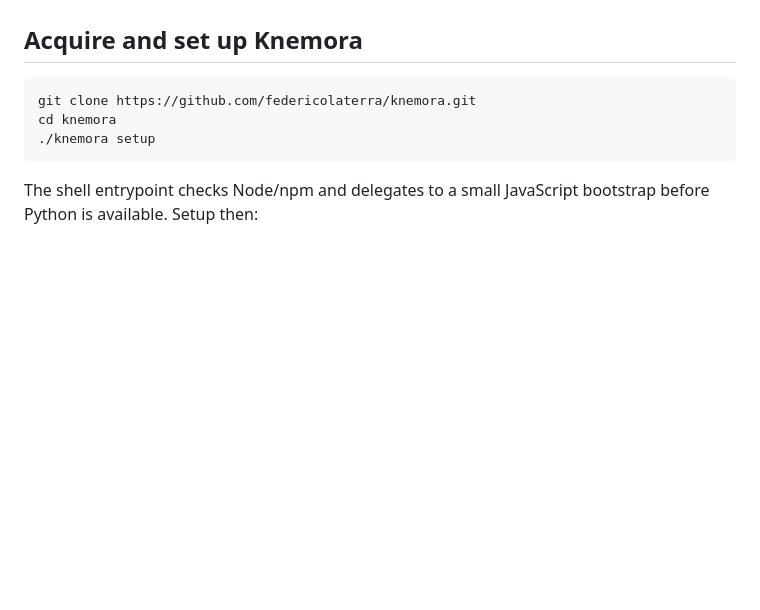
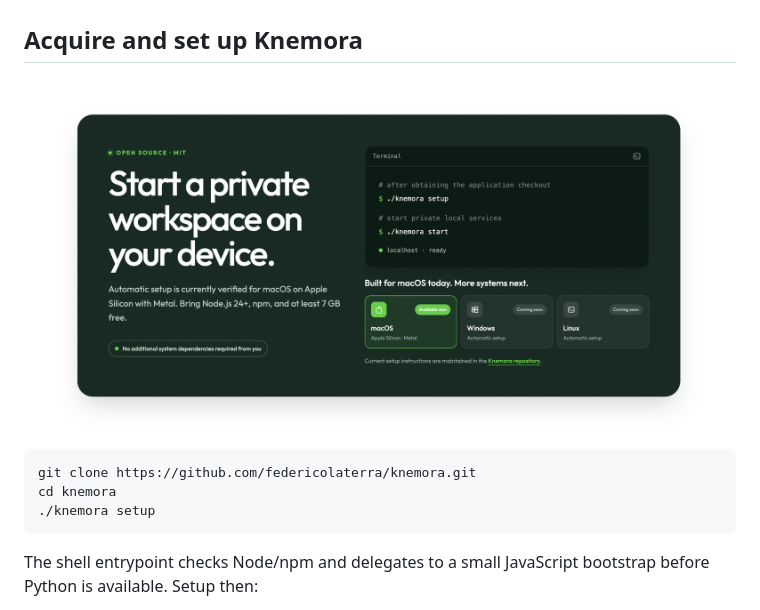
Before and after one commit to federicolaterra/knemora, a Markdown page: docs/open-source/installation.md, the part around the change. Rendered like a GitHub page; blank space fills up the shorter version.

````diff
--- a/docs/open-source/installation.md
+++ b/docs/open-source/installation.md
@@ -20,6 +20,8 @@ Homebrew, global Python, global uv, a global llama.cpp installation, Docker, and
 required for the managed path. Knemora does not install Node or perform privileged setup.
 
 ## Acquire and set up Knemora
+
+![Knemora setup and startup](../assets/knemora-setup-github.png)
 
 ```bash
 git clone https://github.com/federicolaterra/knemora.git
````
Also changed, not shown: README.md (+3 -3 lines), docs/open-source/CHANGELOG.md (+3 -2 lines), docs/assets/knemora-demo-video-alpha-github.png (added).
